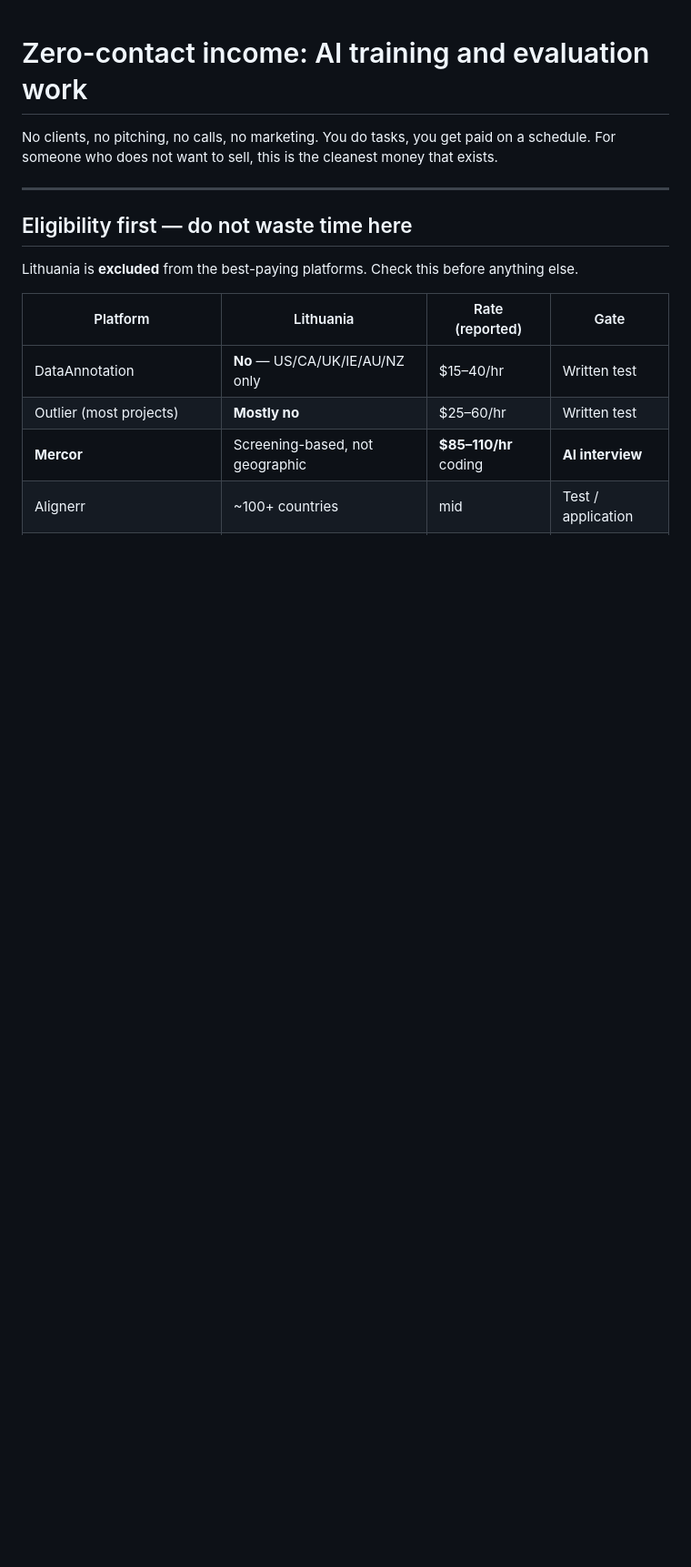
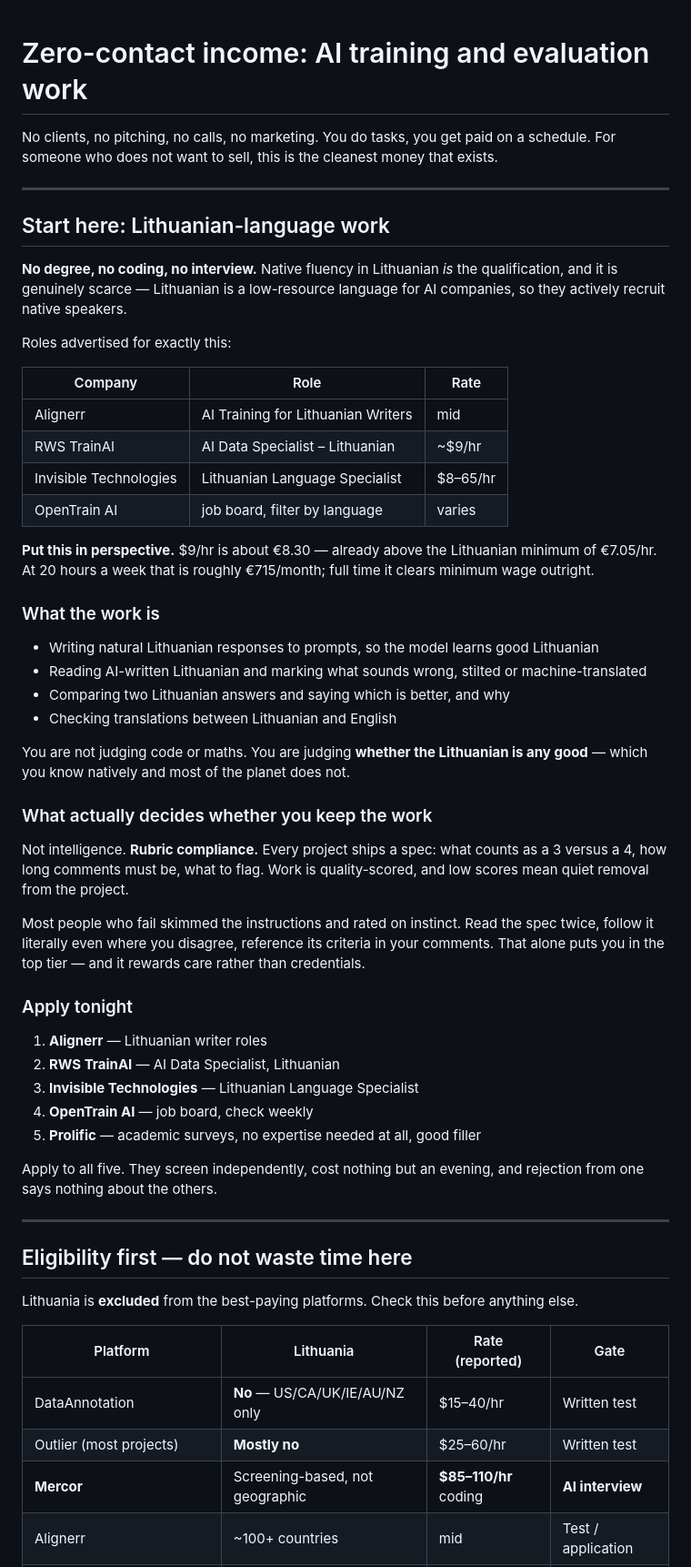
Before and after one commit to GrantasA/wildflour-bakery, a Markdown page: AI-WORK.md, the part around one of its changes. Shown at 91% size. Rendered like a GitHub page; blank space fills up the shorter version.

```diff
--- a/AI-WORK.md
+++ b/AI-WORK.md
@@ -3,6 +3,60 @@
 No clients, no pitching, no calls, no marketing. You do tasks, you get paid on
 a schedule. For someone who does not want to sell, this is the cleanest money
 that exists.
+
+
+---
+
+## Start here: Lithuanian-language work
+
+**No degree, no coding, no interview.** Native fluency in Lithuanian *is* the
+qualification, and it is genuinely scarce — Lithuanian is a low-resource
+language for AI companies, so they actively recruit native speakers.
+
+Roles advertised for exactly this:
+
+| Company | Role | Rate |
+| --- | --- | --- |
+| Alignerr | AI Training for Lithuanian Writers | mid |
+| RWS TrainAI | AI Data Specialist – Lithuanian | ~$9/hr |
+| Invisible Technologies | Lithuanian Language Specialist | $8–65/hr |
+| OpenTrain AI | job board, filter by language | varies |
+
+**Put this in perspective.** $9/hr is about €8.30 — already above the
+Lithuanian minimum of €7.05/hr. At 20 hours a week that is roughly €715/month;
+full time it clears minimum wage outright.
+
+### What the work is
+
+- Writing natural Lithuanian responses to prompts, so the model learns good Lithuanian
+- Reading AI-written Lithuanian and marking what sounds wrong, stilted or machine-translated
+- Comparing two Lithuanian answers and saying which is better, and why
+- Checking translations between Lithuanian and English
+
+You are not judging code or maths. You are judging **whether the Lithuanian is
+any good** — which you know natively and most of the planet does not.
+
+### What actually decides whether you keep the work
+
+Not intelligence. **Rubric compliance.** Every project ships a spec: what counts
+as a 3 versus a 4, how long comments must be, what to flag. Work is
+quality-scored, and low scores mean quiet removal from the project.
+
+Most people who fail skimmed the instructions and rated on instinct. Read the
+spec twice, follow it literally even where you disagree, reference its criteria
+in your comments. That alone puts you in the top tier — and it rewards care
+rather than credentials.
+
+### Apply tonight
+
+1. **Alignerr** — Lithuanian writer roles
+2. **RWS TrainAI** — AI Data Specialist, Lithuanian
+3. **Invisible Technologies** — Lithuanian Language Specialist
+4. **OpenTrain AI** — job board, check weekly
+5. **Prolific** — academic surveys, no expertise needed at all, good filler
+
+Apply to all five. They screen independently, cost nothing but an evening, and
+rejection from one says nothing about the others.
 
 ---
 
```
Also changed, not shown: other parts of AI-WORK.md (+14 -14 lines).
